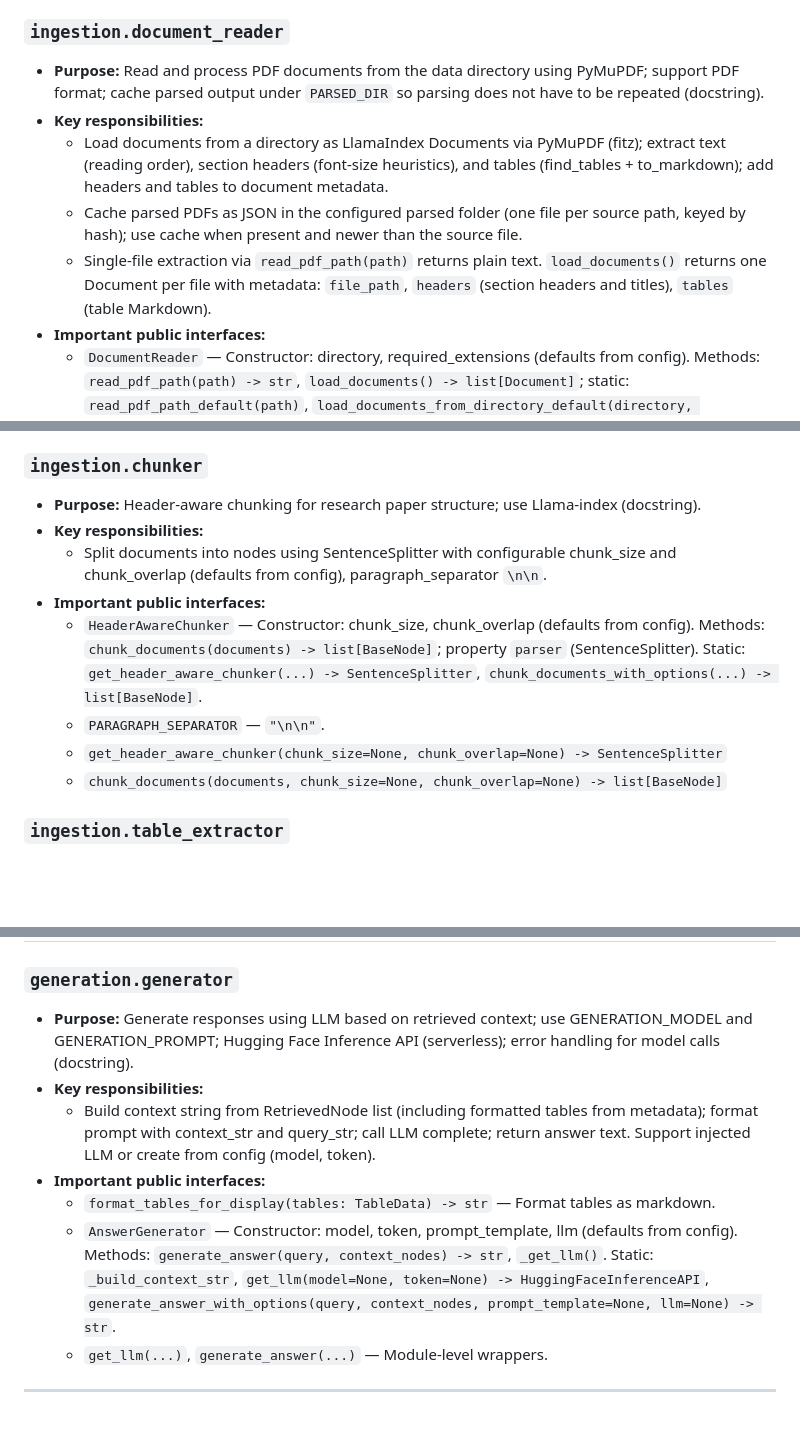
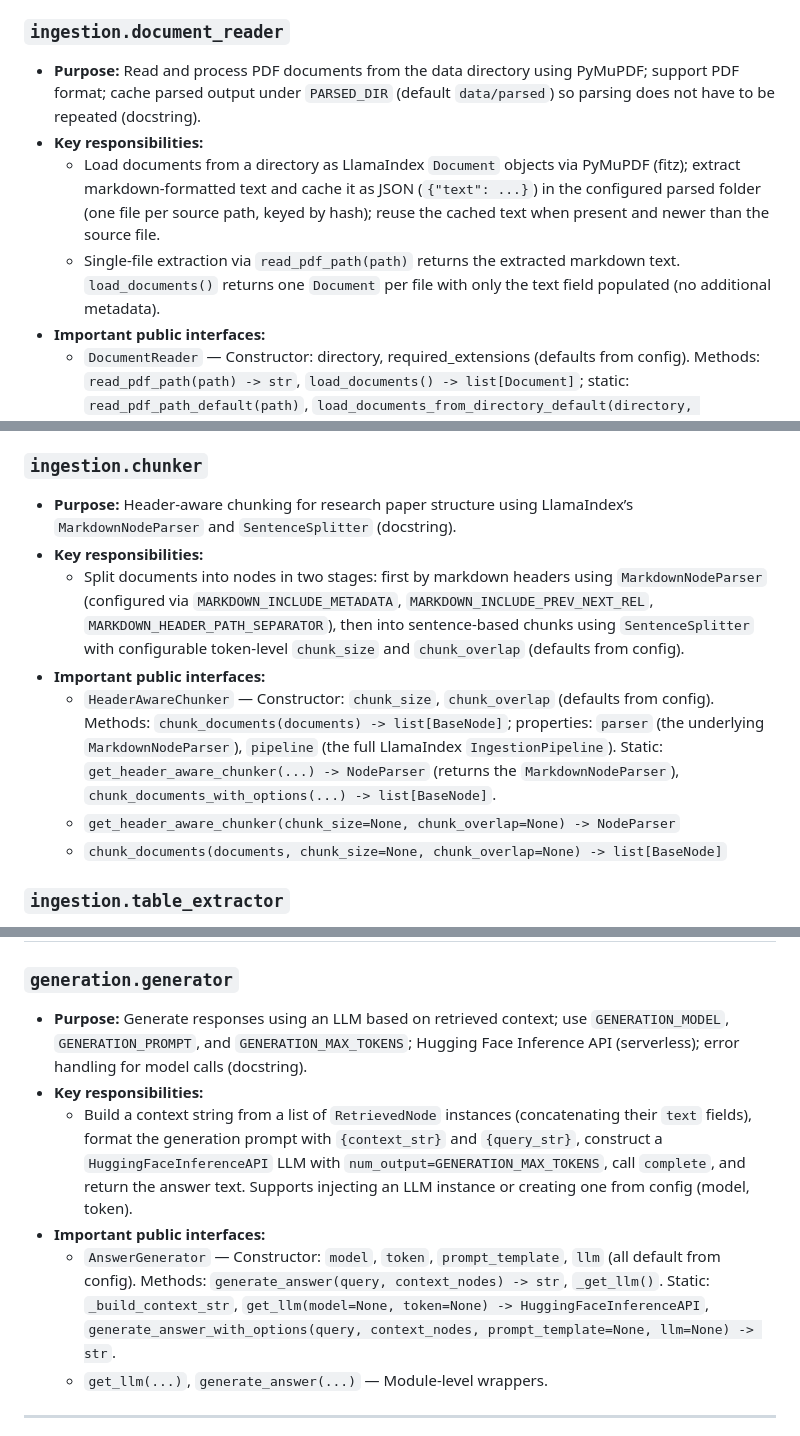
Before and after one commit to trummelbummel/periscope, a Markdown page: docs/MODULES.md, 3 parts joined by grey strips. GitHub-like rendering; blank space fills up the shorter version.

Commit message:
add updated documentation

```diff
--- a/docs/MODULES.md
+++ b/docs/MODULES.md
@@ -162,11 +162,10 @@ Documentation is derived strictly from the codebase (docstrings, `__all__`, and
 
 ### `ingestion.document_reader`
 
-- **Purpose:** Read and process PDF documents from the data directory using PyMuPDF; support PDF format; cache parsed output under `PARSED_DIR` so parsing does not have to be repeated (docstring).
+- **Purpose:** Read and process PDF documents from the data directory using PyMuPDF; support PDF format; cache parsed output under `PARSED_DIR` (default `data/parsed`) so parsing does not have to be repeated (docstring).
 - **Key responsibilities:**
-  - Load documents from a directory as LlamaIndex Documents via PyMuPDF (fitz); extract text (reading order), section headers (font-size heuristics), and tables (find_tables + to_markdown); add headers and tables to document metadata.
-  - Cache parsed PDFs as JSON in the configured parsed folder (one file per source path, keyed by hash); use cache when present and newer than the source file.
-  - Single-file extraction via `read_pdf_path(path)` returns plain text. `load_documents()` returns one Document per file with metadata: `file_path`, `headers` (section headers and titles), `tables` (table Markdown).
+  - Load documents from a directory as LlamaIndex `Document` objects via PyMuPDF (fitz); extract markdown-formatted text and cache it as JSON (`{"text": ...}`) in the configured parsed folder (one file per source path, keyed by hash); reuse the cached text when present and newer than the source file.
+  - Single-file extraction via `read_pdf_path(path)` returns the extracted markdown text. `load_documents()` returns one `Document` per file with only the text field populated (no additional metadata).
 - **Important public interfaces:**
   - `DocumentReader` — Constructor: directory, required_extensions (defaults from config). Methods: `read_pdf_path(path) -> str`, `load_documents() -> list[Document]`; static: `read_pdf_path_default(path)`, `load_documents_from_directory_default(directory, required_extensions)`.
   - `read_pdf_path(path) -> str` — Module-level.
@@ -184,13 +183,12 @@ Documentation is derived strictly from the codebase (docstrings, `__all__`, and
 
 ### `ingestion.chunker`
 
-- **Purpose:** Header-aware chunking for research paper structure; use Llama-index (docstring).
+- **Purpose:** Header-aware chunking for research paper structure using LlamaIndex’s `MarkdownNodeParser` and `SentenceSplitter` (docstring).
 - **Key responsibilities:**
-  - Split documents into nodes using SentenceSplitter with configurable chunk_size and chunk_overlap (defaults from config), paragraph_separator `\n\n`.
+  - Split documents into nodes in two stages: first by markdown headers using `MarkdownNodeParser` (configured via `MARKDOWN_INCLUDE_METADATA`, `MARKDOWN_INCLUDE_PREV_NEXT_REL`, `MARKDOWN_HEADER_PATH_SEPARATOR`), then into sentence-based chunks using `SentenceSplitter` with configurable token-level `chunk_size` and `chunk_overlap` (defaults from config).
 - **Important public interfaces:**
-  - `HeaderAwareChunker` — Constructor: chunk_size, chunk_overlap (defaults from config). Methods: `chunk_documents(documents) -> list[BaseNode]`; property `parser` (SentenceSplitter). Static: `get_header_aware_chunker(...) -> SentenceSplitter`, `chunk_documents_with_options(...) -> list[BaseNode]`.
-  - `PARAGRAPH_SEPARATOR` — `"\n\n"`.
-  - `get_header_aware_chunker(chunk_size=None, chunk_overlap=None) -> SentenceSplitter`
+  - `HeaderAwareChunker` — Constructor: `chunk_size`, `chunk_overlap` (defaults from config). Methods: `chunk_documents(documents) -> list[BaseNode]`; properties: `parser` (the underlying `MarkdownNodeParser`), `pipeline` (the full LlamaIndex `IngestionPipeline`). Static: `get_header_aware_chunker(...) -> NodeParser` (returns the `MarkdownNodeParser`), `chunk_documents_with_options(...) -> list[BaseNode]`.
+  - `get_header_aware_chunker(chunk_size=None, chunk_overlap=None) -> NodeParser`
   - `chunk_documents(documents, chunk_size=None, chunk_overlap=None) -> list[BaseNode]`
 
 ### `ingestion.table_extractor`
@@ -245,12 +243,11 @@ Documentation is derived strictly from the codebase (docstrings, `__all__`, and
 
 ### `generation.generator`
 
-- **Purpose:** Generate responses using LLM based on retrieved context; use GENERATION_MODEL and GENERATION_PROMPT; Hugging Face Inference API (serverless); error handling for model calls (docstring).
+- **Purpose:** Generate responses using an LLM based on retrieved context; use `GENERATION_MODEL`, `GENERATION_PROMPT`, and `GENERATION_MAX_TOKENS`; Hugging Face Inference API (serverless); error handling for model calls (docstring).
 - **Key responsibilities:**
-  - Build context string from RetrievedNode list (including formatted tables from metadata); format prompt with context_str and query_str; call LLM complete; return answer text. Support injected LLM or create from config (model, token).
+  - Build a context string from a list of `RetrievedNode` instances (concatenating their `text` fields), format the generation prompt with `{context_str}` and `{query_str}`, construct a `HuggingFaceInferenceAPI` LLM with `num_output=GENERATION_MAX_TOKENS`, call `complete`, and return the answer text. Supports injecting an LLM instance or creating one from config (model, token).
 - **Important public interfaces:**
-  - `format_tables_for_display(tables: TableData) -> str` — Format tables as markdown.
-  - `AnswerGenerator` — Constructor: model, token, prompt_template, llm (defaults from config). Methods: `generate_answer(query, context_nodes) -> str`, `_get_llm()`. Static: `_build_context_str`, `get_llm(model=None, token=None) -> HuggingFaceInferenceAPI`, `generate_answer_with_options(query, context_nodes, prompt_template=None, llm=None) -> str`.
+  - `AnswerGenerator` — Constructor: `model`, `token`, `prompt_template`, `llm` (all default from config). Methods: `generate_answer(query, context_nodes) -> str`, `_get_llm()`. Static: `_build_context_str`, `get_llm(model=None, token=None) -> HuggingFaceInferenceAPI`, `generate_answer_with_options(query, context_nodes, prompt_template=None, llm=None) -> str`.
   - `get_llm(...)`, `generate_answer(...)` — Module-level wrappers.
 
 ---
```
Also changed, not shown: other parts of docs/MODULES.md (+5 -5 lines).
